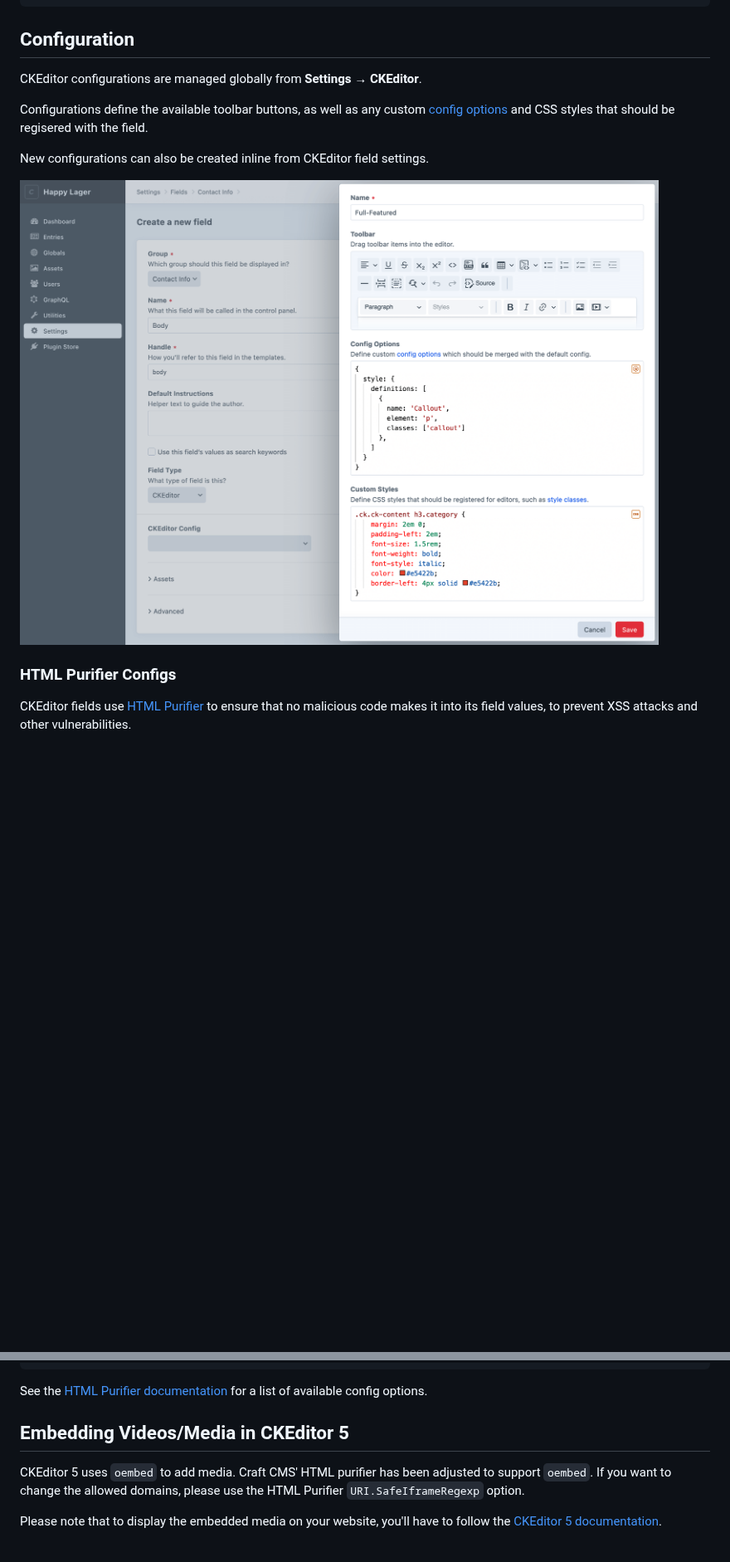
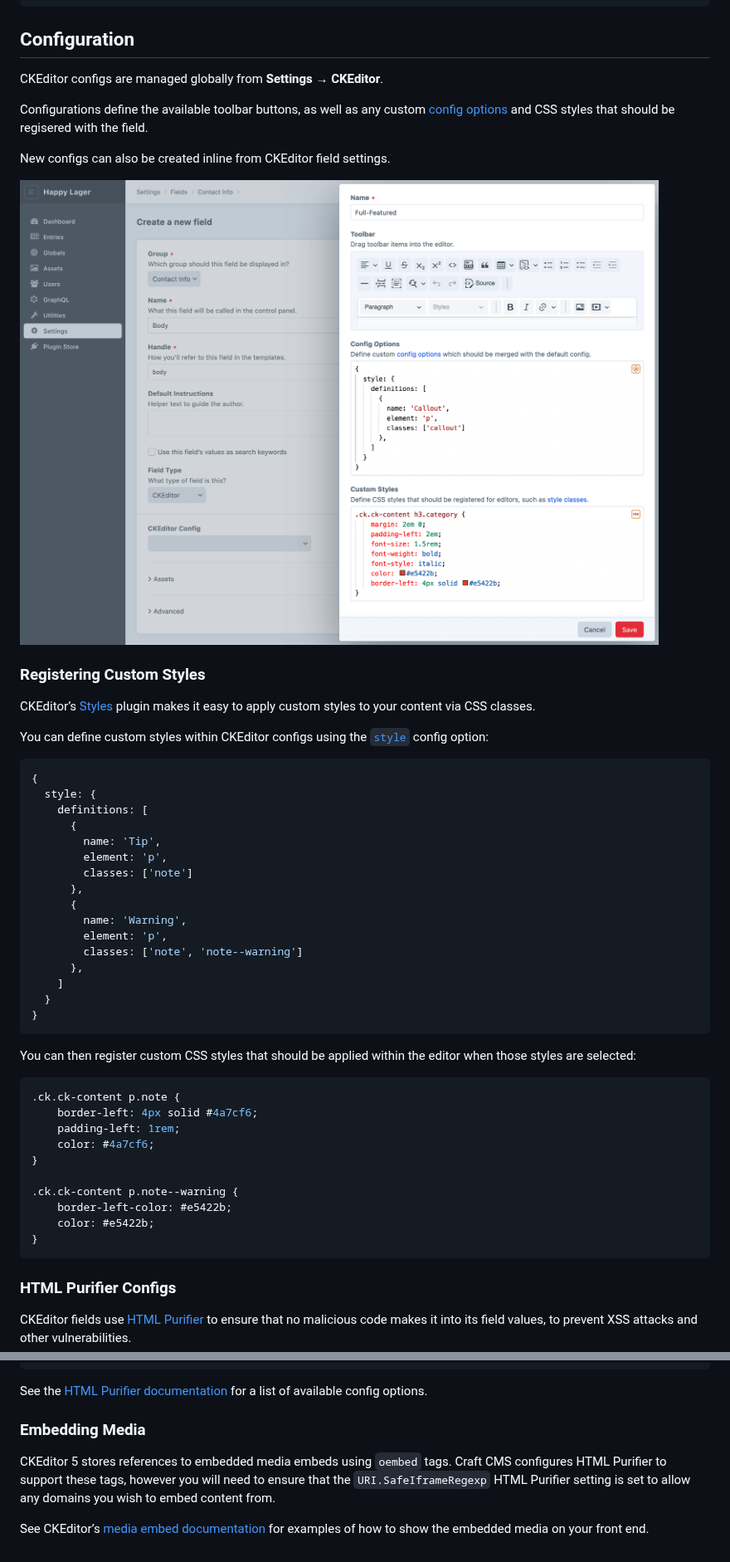
Before and after one commit to craftcms/ckeditor, a Markdown page: README.md, 2 parts joined by grey strips. Shown at 83% size. GitHub-like rendering; blank space fills up the shorter version.

````diff
--- a/README.md
+++ b/README.md
@@ -35,13 +35,53 @@ composer require craftcms/ckeditor
 
 ## Configuration
 
-CKEditor configurations are managed globally from **Settings** → **CKEditor**.
+CKEditor configs are managed globally from **Settings** → **CKEditor**.
 
 Configurations define the available toolbar buttons, as well as any custom [config options](https://ckeditor.com/docs/ckeditor5/latest/api/module_core_editor_editorconfig-EditorConfig.html) and CSS styles that should be regisered with the field.
 
-New configurations can also be created inline from CKEditor field settings.
+New configs can also be created inline from CKEditor field settings.
 
-![A “Create a new field” page within the Craft CMS control panel, with “CKEditor” as the chosen field type. A slideout is open with CKEditor configuration settings.](field-settings.png)
+![A “Create a new field” page within the Craft CMS control panel, with “CKEditor” as the chosen field type. A slideout is open with CKEditor config settings.](field-settings.png)
+
+### Registering Custom Styles
+
+CKEditor’s [Styles](https://ckeditor.com/docs/ckeditor5/latest/features/style.html) plugin makes it easy to apply custom styles to your content via CSS classes.
+
+You can define custom styles within CKEditor configs using the [`style`](https://ckeditor.com/docs/ckeditor5/latest/api/module_core_editor_editorconfig-EditorConfig.html#member-style) config option:
+
+```js
+{
+  style: {
+    definitions: [
+      {
+        name: 'Tip',
+        element: 'p',
+        classes: ['note']
+      },
+      {
+        name: 'Warning',
+        element: 'p',
+        classes: ['note', 'note--warning']
+      },
+    ]
+  }
+}
+```
+
+You can then register custom CSS styles that should be applied within the editor when those styles are selected:
+
+```css
+.ck.ck-content p.note {
+    border-left: 4px solid #4a7cf6;
+    padding-left: 1rem;
+    color: #4a7cf6;
+}
+
+.ck.ck-content p.note--warning {
+    border-left-color: #e5422b;
+    color: #e5422b;
+}
+```
 
 ### HTML Purifier Configs
 
@@ -64,10 +104,8 @@ Use this as a starting point, which is the default config that CKEditor fields u
 
 See the [HTML Purifier documentation](http://htmlpurifier.org/live/configdoc/plain.html) for a list of available config options.
 
-## Embedding Videos/Media in CKEditor 5
+### Embedding Media
 
-CKEditor 5 uses `oembed` to add media. Craft CMS' HTML purifier has been adjusted to support `oembed`.
-If you want to change the allowed domains, please use the HTML Purifier `URI.SafeIframeRegexp` option.
+CKEditor 5 stores references to embedded media embeds using `oembed` tags. Craft CMS configures HTML Purifier to support these tags, however you will need to ensure that the `URI.SafeIframeRegexp` HTML Purifier setting is set to allow any domains you wish to embed content from.
 
-Please note that to display the embedded media on your website, you'll have to follow the
-[CKEditor 5 documentation](https://ckeditor.com/docs/ckeditor5/latest/features/media-embed.html#displaying-embedded-media-on-your-website).
+See CKEditor’s [media embed documentation](https://ckeditor.com/docs/ckeditor5/latest/features/media-embed.html#displaying-embedded-media-on-your-website) for examples of how to show the embedded media on your front end.
````
Also changed, not shown: other parts of README.md (+1 -1 lines), field.png.
